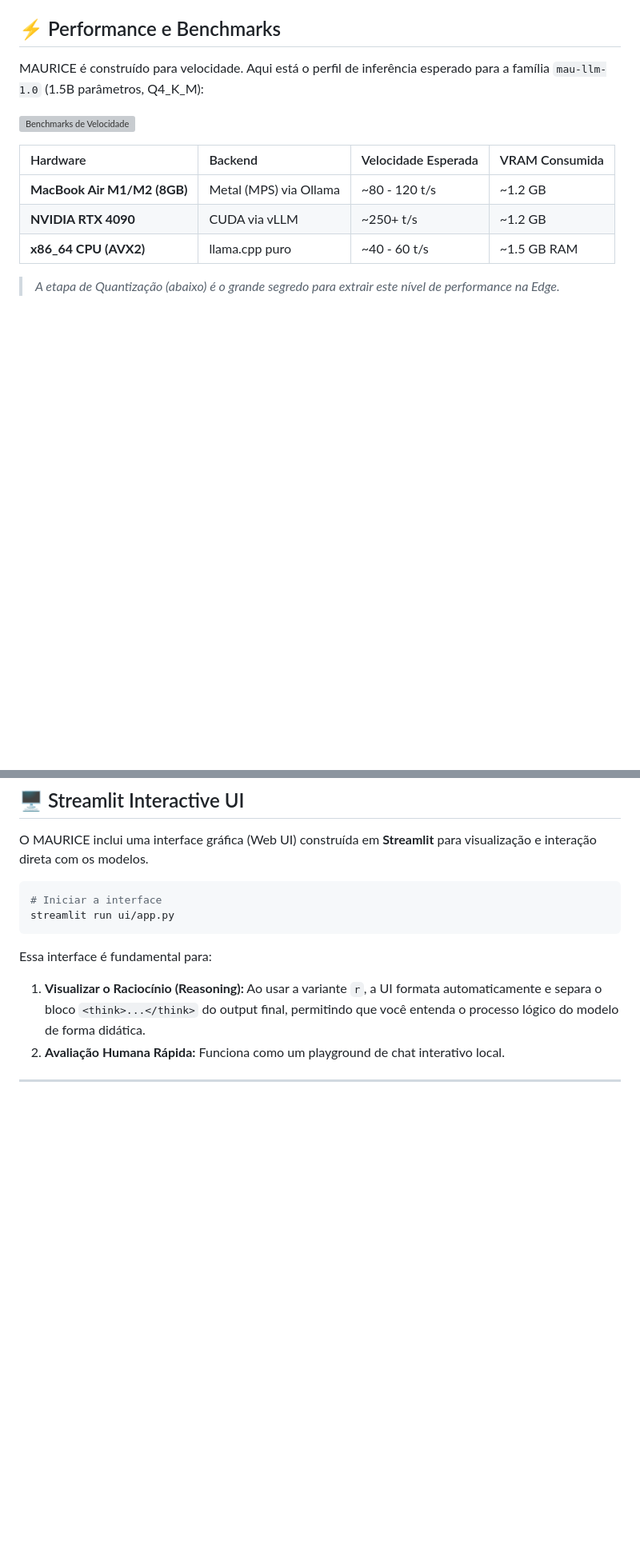
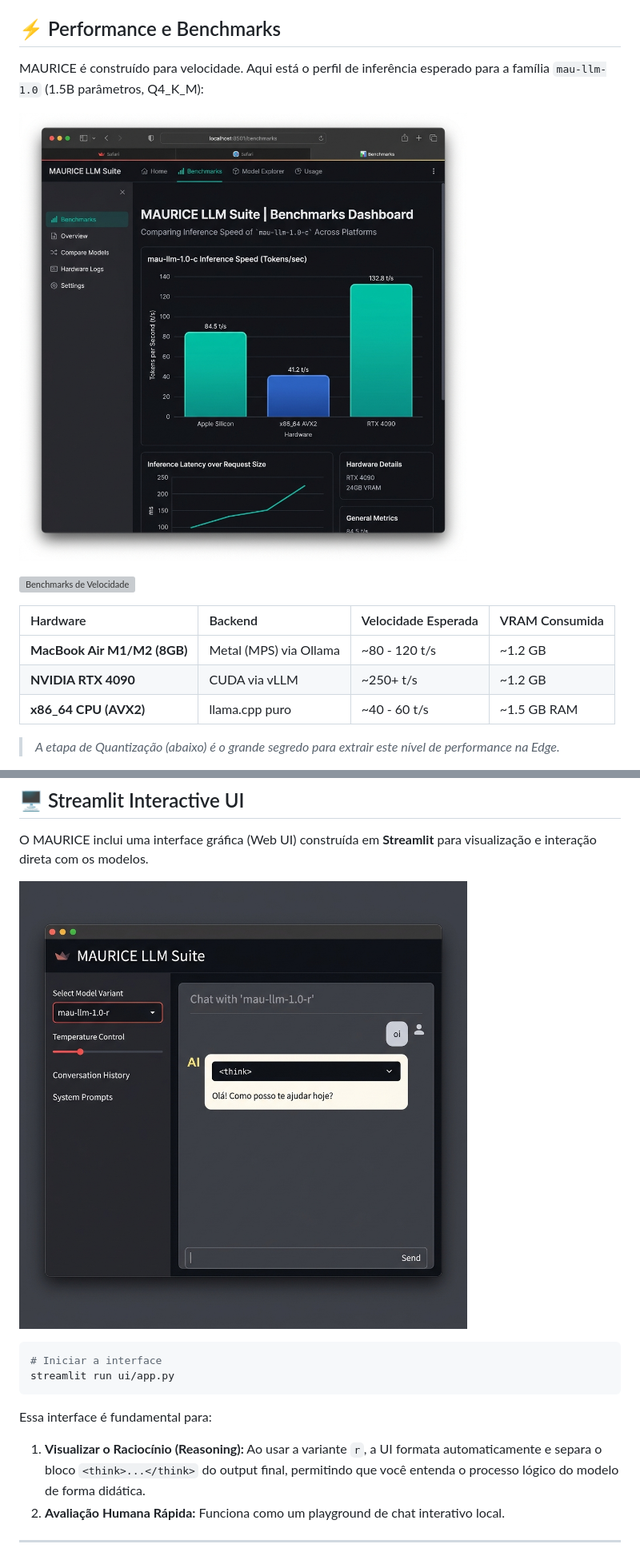
Before and after one commit to Helfstein-one/MAURICE, a Markdown page: README.md, 2 parts joined by grey strips. Shown at 80% size. Drawn GitHub-style; pictures changed too: images/streamlit_benchmark.jpg (added), images/streamlit_chat.jpg (added); blank space fills up the shorter version; grey boxes are pictures that could not be loaded.

Commit message:
docs: add generated Streamlit UI mockups to README

````diff
--- a/README.md
+++ b/README.md
@@ -39,6 +39,8 @@ A nossa pipeline é segmentada em 6 estágios modulares. Da extração do dado b
 ## ⚡ Performance e Benchmarks
 
 MAURICE é construído para velocidade. Aqui está o perfil de inferência esperado para a família `mau-llm-1.0` (1.5B parâmetros, Q4_K_M):
+
+![Dashboard de Benchmarks no Streamlit](images/streamlit_benchmark.jpg)
 
 ![Benchmarks de Velocidade](assets/benchmarks.svg)
 
@@ -118,6 +120,8 @@ A arquitetura do `Modelfile` já embute o *System Prompt* rigoroso, os parâmetr
 ## 🖥️ Streamlit Interactive UI
 
 O MAURICE inclui uma interface gráfica (Web UI) construída em **Streamlit** para visualização e interação direta com os modelos.
+
+![Streamlit Chat Interface](images/streamlit_chat.jpg)
 
 ```bash
 # Iniciar a interface
````
